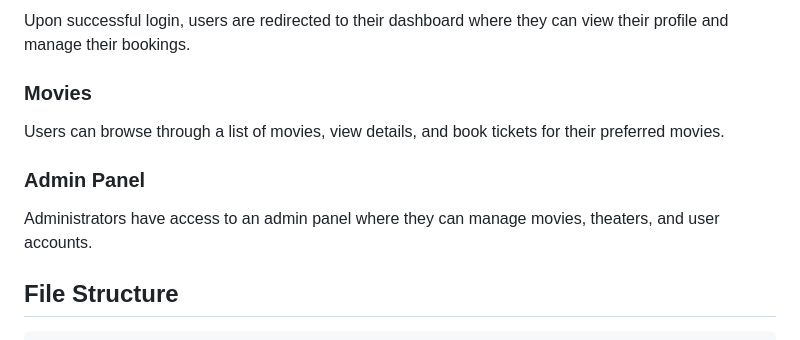
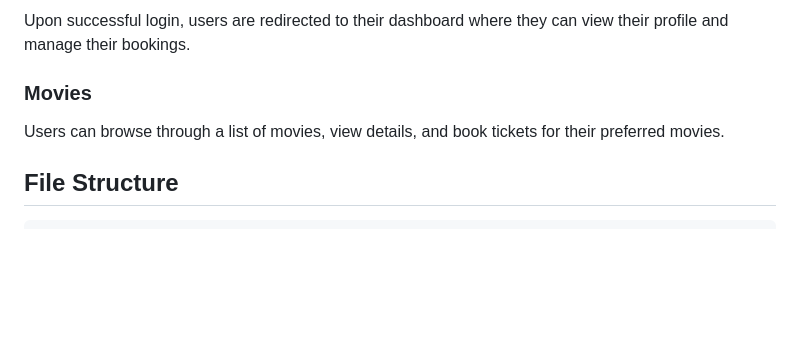
Before and after one commit to dkiriinya/movie-ticketing-reviewing-system-client, a Markdown page: README.md, the part around the change. GitHub-like rendering; blank space fills up the shorter version.

Commit message:
made changes to readme

````diff
--- a/README.md
+++ b/README.md
@@ -66,10 +66,6 @@ Upon successful login, users are redirected to their dashboard where they can vi
 
 Users can browse through a list of movies, view details, and book tickets for their preferred movies.
 
-### Admin Panel
-
-Administrators have access to an admin panel where they can manage movies, theaters, and user accounts.
-
 ## File Structure
 ```
 .
````
